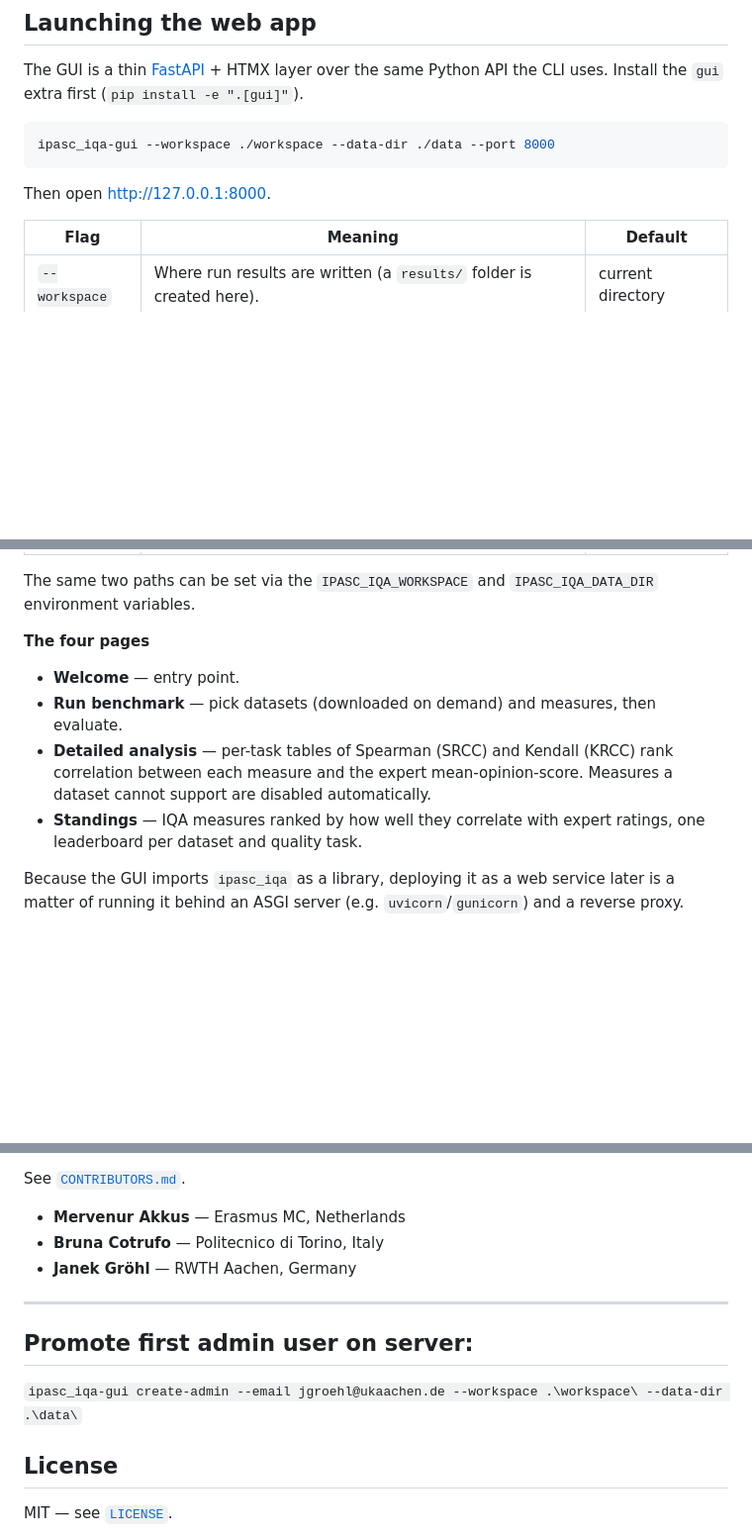
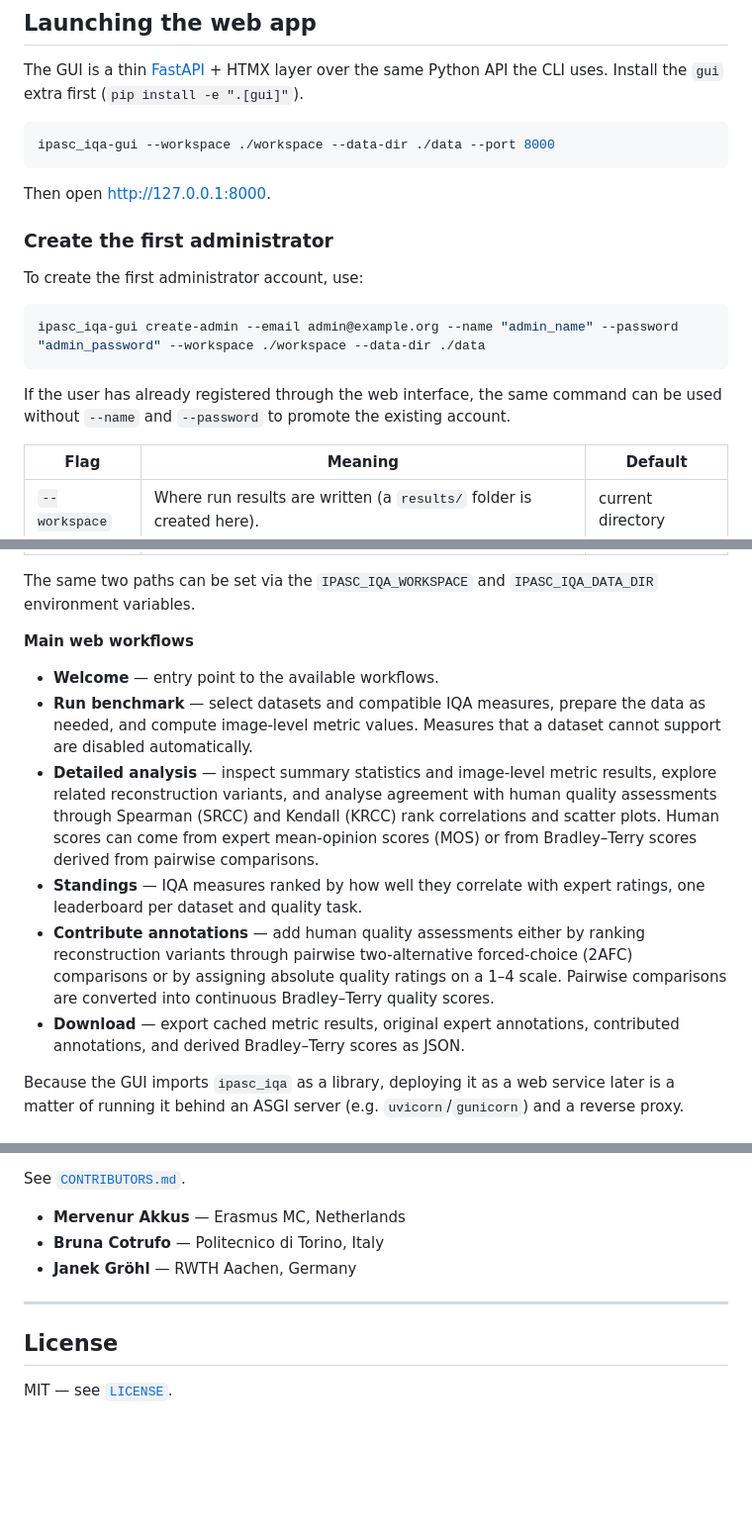
Before and after one commit to IPASC/ipasc-iqa, a Markdown page: README.md, 3 parts joined by grey strips. Shown at 99% size. Drawn GitHub-style; blank space fills up the shorter version.

````diff
--- a/README.md
+++ b/README.md
@@ -70,6 +70,17 @@ ipasc_iqa-gui --workspace ./workspace --data-dir ./data --port 8000
 
 Then open <http://127.0.0.1:8000>.
 
+### Create the first administrator
+
+To create the first administrator account, use:
+
+```bash
+ipasc_iqa-gui create-admin --email admin@example.org --name "admin_name" --password "admin_password" --workspace ./workspace --data-dir ./data
+```
+
+If the user has already registered through the web interface, the same command can be used without
+`--name` and `--password` to promote the existing account.
+
 | Flag | Meaning | Default |
 |---|---|---|
 | `--workspace` | Where run results are written (a `results/` folder is created here). | current directory |
@@ -81,15 +92,24 @@ Then open <http://127.0.0.1:8000>.
 The same two paths can be set via the `IPASC_IQA_WORKSPACE` and `IPASC_IQA_DATA_DIR` environment
 variables.
 
-**The four pages**
+**Main web workflows**
 
-- **Welcome** — entry point.
-- **Run benchmark** — pick datasets (downloaded on demand) and measures, then evaluate.
-- **Detailed analysis** — per-task tables of Spearman (SRCC) and Kendall (KRCC) rank correlation
-  between each measure and the expert mean-opinion-score. Measures a dataset cannot support are
-  disabled automatically.
+- **Welcome** — entry point to the available workflows.
+- **Run benchmark** — select datasets and compatible IQA measures, prepare the data as needed, and
+  compute image-level metric values. Measures that a dataset cannot support are disabled
+  automatically.
+- **Detailed analysis** — inspect summary statistics and image-level metric results, explore related
+  reconstruction variants, and analyse agreement with human quality assessments through Spearman
+  (SRCC) and Kendall (KRCC) rank correlations and scatter plots. Human scores can come from expert
+  mean-opinion scores (MOS) or from Bradley–Terry scores derived from pairwise comparisons.
 - **Standings** — IQA measures ranked by how well they correlate with expert ratings, one
   leaderboard per dataset and quality task.
+- **Contribute annotations** — add human quality assessments either by ranking reconstruction
+  variants through pairwise two-alternative forced-choice (2AFC) comparisons or by assigning
+  absolute quality ratings on a 1–4 scale. Pairwise comparisons are converted into continuous
+  Bradley–Terry quality scores.
+- **Download** — export cached metric results, original expert annotations, contributed annotations,
+  and derived Bradley–Terry scores as JSON.
 
 Because the GUI imports `ipasc_iqa` as a library, deploying it as a web service later is a matter of
 running it behind an ASGI server (e.g. `uvicorn`/`gunicorn`) and a reverse proxy.
@@ -170,10 +190,6 @@ See [`CONTRIBUTORS.md`](CONTRIBUTORS.md).
 
 ---
 
-## Promote first admin user on server:
-
-`ipasc_iqa-gui create-admin --email jgroehl@ukaachen.de --workspace .\workspace\ --data-dir .\data\`
-
 ## License
 
 MIT — see [`LICENSE`](LICENSE).
````
